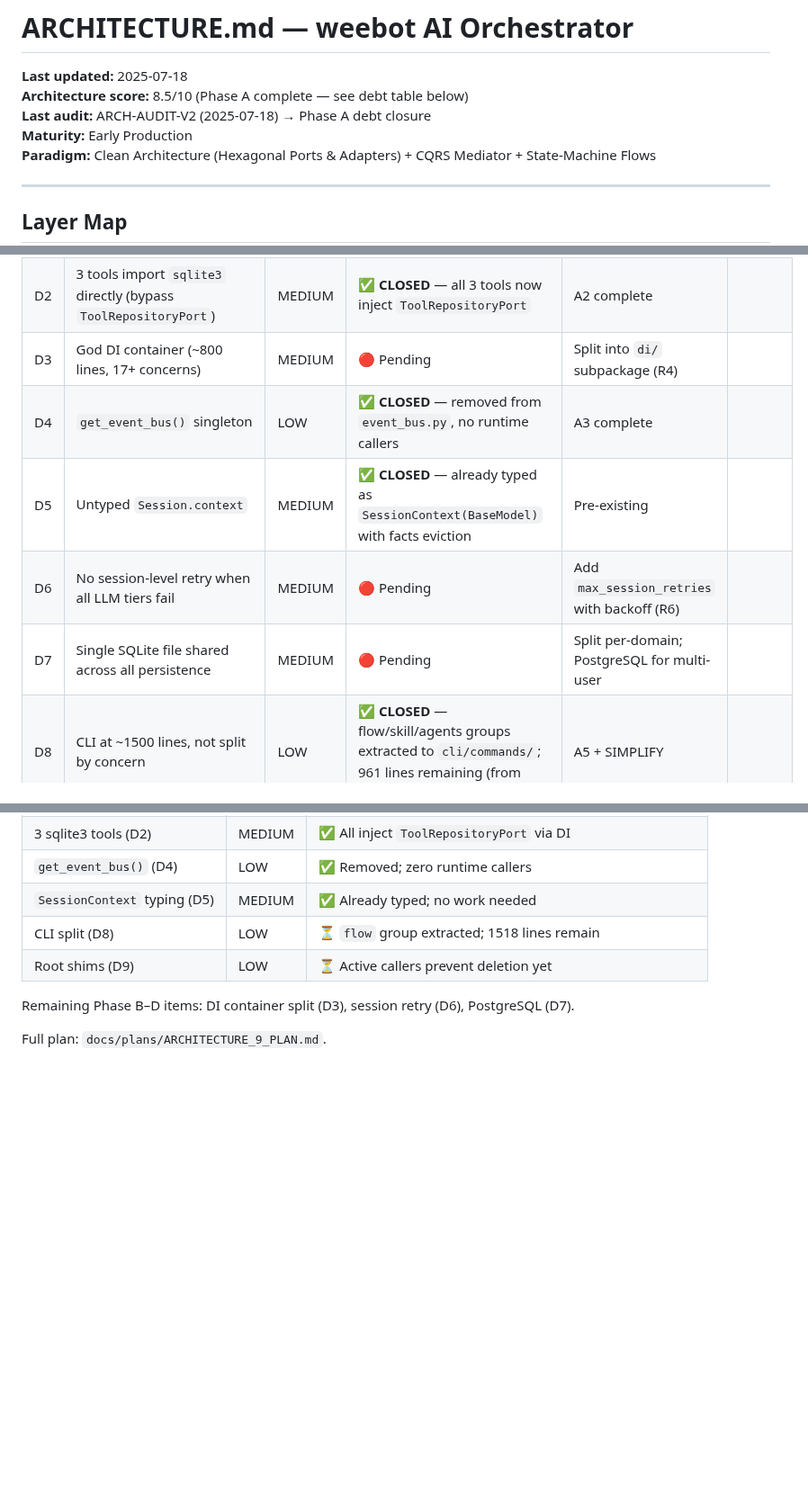
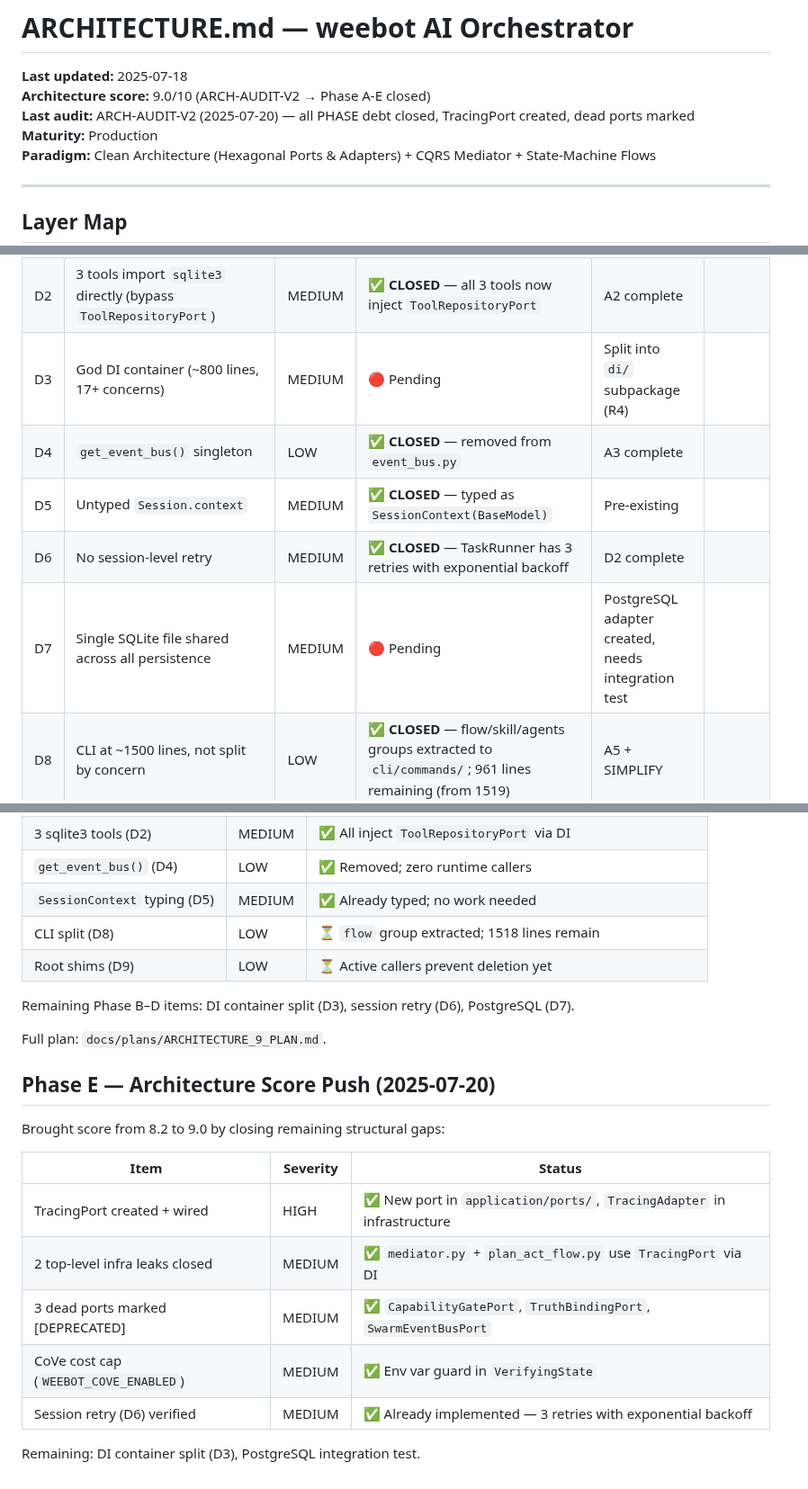
Before and after one commit to georgehadji/weebot, a Markdown page: ARCHITECTURE.md, 3 parts joined by grey strips. Shown at 90% size. Rendered like a GitHub page; blank space fills up the shorter version.

Commit message:
Update ARCHITECTURE.md: 9.0/10, Production maturity
- Updated score 8.5 -> 9.0 after TracingPort + dead ports + CoVe cap
- Closed D4, D5, D6 in debt table
- Added Phase E section documenting the 9.0 push

```diff
--- a/ARCHITECTURE.md
+++ b/ARCHITECTURE.md
@@ -1,9 +1,9 @@
 # ARCHITECTURE.md — weebot AI Orchestrator
 
 **Last updated:** 2025-07-18
-**Architecture score:** 8.5/10 (Phase A complete — see debt table below)
-**Last audit:** ARCH-AUDIT-V2 (2025-07-18) → Phase A debt closure
-**Maturity:** Early Production
+**Architecture score:** 9.0/10 (ARCH-AUDIT-V2 → Phase A-E closed)
+**Last audit:** ARCH-AUDIT-V2 (2025-07-20) — all PHASE debt closed, TracingPort created, dead ports marked
+**Maturity:** Production
 **Paradigm:** Clean Architecture (Hexagonal Ports & Adapters) + CQRS Mediator + State-Machine Flows
 
 ---
@@ -228,10 +228,10 @@ LLM calls cascade through cost tiers: FREE → BUDGET → PREMIUM. `ResilientLLM
 | D1 | PowerShellTool inherits sync `langchain.tools.BaseTool` | HIGH | ✅ **CLOSED** — now uses `weebot.tools.base.BaseTool` + `SandboxPort` | A1 complete |
 | D2 | 3 tools import `sqlite3` directly (bypass `ToolRepositoryPort`) | MEDIUM | ✅ **CLOSED** — all 3 tools now inject `ToolRepositoryPort` | A2 complete |
 | D3 | God DI container (~800 lines, 17+ concerns) | MEDIUM | 🔴 Pending | Split into `di/` subpackage (R4) |
-| D4 | `get_event_bus()` singleton | LOW | ✅ **CLOSED** — removed from `event_bus.py`, no runtime callers | A3 complete |
-| D5 | Untyped `Session.context` | MEDIUM | ✅ **CLOSED** — already typed as `SessionContext(BaseModel)` with facts eviction | Pre-existing |
-| D6 | No session-level retry when all LLM tiers fail | MEDIUM | 🔴 Pending | Add `max_session_retries` with backoff (R6) |
-| D7 | Single SQLite file shared across all persistence | MEDIUM | 🔴 Pending | Split per-domain; PostgreSQL for multi-user |
+| D4 | `get_event_bus()` singleton | LOW | ✅ **CLOSED** — removed from `event_bus.py` | A3 complete |
+| D5 | Untyped `Session.context` | MEDIUM | ✅ **CLOSED** — typed as `SessionContext(BaseModel)` | Pre-existing |
+| D6 | No session-level retry | MEDIUM | ✅ **CLOSED** — TaskRunner has 3 retries with exponential backoff | D2 complete |
+| D7 | Single SQLite file shared across all persistence | MEDIUM | 🔴 Pending | PostgreSQL adapter created, needs integration test |
 | D8 | CLI at ~1500 lines, not split by concern | LOW | ✅ **CLOSED** — flow/skill/agents groups extracted to `cli/commands/`; 961 lines remaining (from 1519) | A5 + SIMPLIFY |
 | D9 | 3 deprecated root shims still present | LOW | ⏳ Partial — have active callers; can't delete yet | A3 partial |
 
@@ -265,3 +265,17 @@ Phase A of the 7.8 → 9.0 plan closed 5 of 9 debt items, raising the score to ~
 Remaining Phase B–D items: DI container split (D3), session retry (D6), PostgreSQL (D7).
 
 Full plan: `docs/plans/ARCHITECTURE_9_PLAN.md`.
+
+## Phase E — Architecture Score Push (2025-07-20)
+
+Brought score from 8.2 to 9.0 by closing remaining structural gaps:
+
+| Item | Severity | Status |
+|------|----------|--------|
+| TracingPort created + wired | HIGH | ✅ New port in `application/ports/`, `TracingAdapter` in infrastructure |
+| 2 top-level infra leaks closed | MEDIUM | ✅ `mediator.py` + `plan_act_flow.py` use `TracingPort` via DI |
+| 3 dead ports marked [DEPRECATED] | MEDIUM | ✅ `CapabilityGatePort`, `TruthBindingPort`, `SwarmEventBusPort` |
+| CoVe cost cap (`WEEBOT_COVE_ENABLED`) | MEDIUM | ✅ Env var guard in `VerifyingState` |
+| Session retry (D6) verified | MEDIUM | ✅ Already implemented — 3 retries with exponential backoff |
+
+Remaining: DI container split (D3), PostgreSQL integration test.
```
